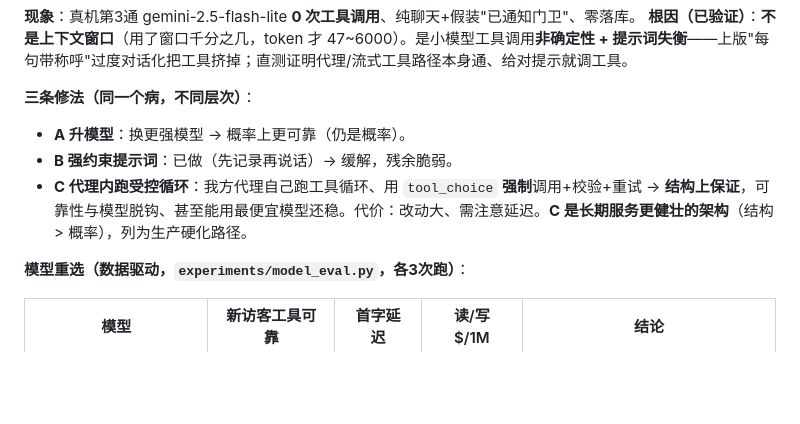
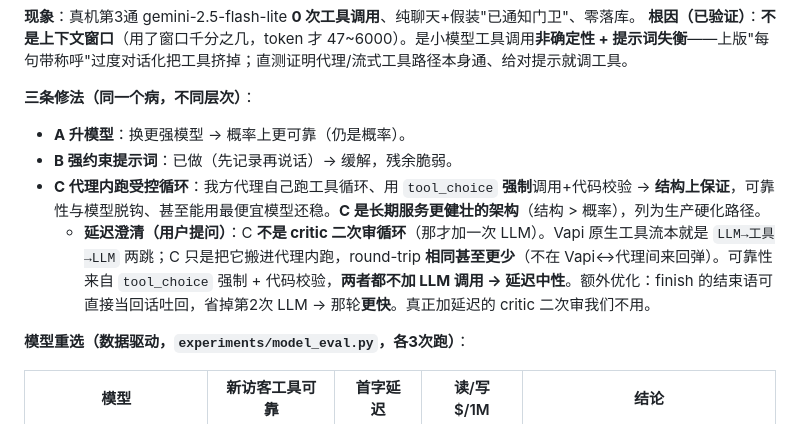
Before and after one commit to KrimsonSun/AgentGuard, a Markdown page: docs/HANDOFF.md, the part around the change. Drawn GitHub-style; blank space fills up the shorter version.

Commit message:
docs(handoff): 决策16补C延迟澄清(非critic循环, tool_choice强制+代码校验=延迟中性)
Co-Authored-By: Claude Opus 4.8 <noreply@anthropic.com>

```diff
--- a/docs/HANDOFF.md
+++ b/docs/HANDOFF.md
@@ -332,7 +332,8 @@
 **三条修法（同一个病，不同层次）**：
 - **A 升模型**：换更强模型 → 概率上更可靠（仍是概率）。
 - **B 强约束提示词**：已做（先记录再说话）→ 缓解，残余脆弱。
-- **C 代理内跑受控循环**：我方代理自己跑工具循环、用 `tool_choice` **强制**调用+校验+重试 → **结构上保证**，可靠性与模型脱钩、甚至能用最便宜模型还稳。代价：改动大、需注意延迟。**C 是长期服务更健壮的架构**（结构 > 概率），列为生产硬化路径。
+- **C 代理内跑受控循环**：我方代理自己跑工具循环、用 `tool_choice` **强制**调用+代码校验 → **结构上保证**，可靠性与模型脱钩、甚至能用最便宜模型还稳。**C 是长期服务更健壮的架构**（结构 > 概率），列为生产硬化路径。
+  - **延迟澄清（用户提问）**：C **不是 critic 二次审循环**（那才加一次 LLM）。Vapi 原生工具流本就是 `LLM→工具→LLM` 两跳；C 只是把它搬进代理内跑，round-trip **相同甚至更少**（不在 Vapi↔代理间来回弹）。可靠性来自 `tool_choice` 强制 + 代码校验，**两者都不加 LLM 调用 → 延迟中性**。额外优化：finish 的结束语可直接当回话吐回，省掉第2次 LLM → 那轮**更快**。真正加延迟的 critic 二次审我们不用。
 
 **模型重选（数据驱动，`experiments/model_eval.py`，各3次跑）**：
 
```
